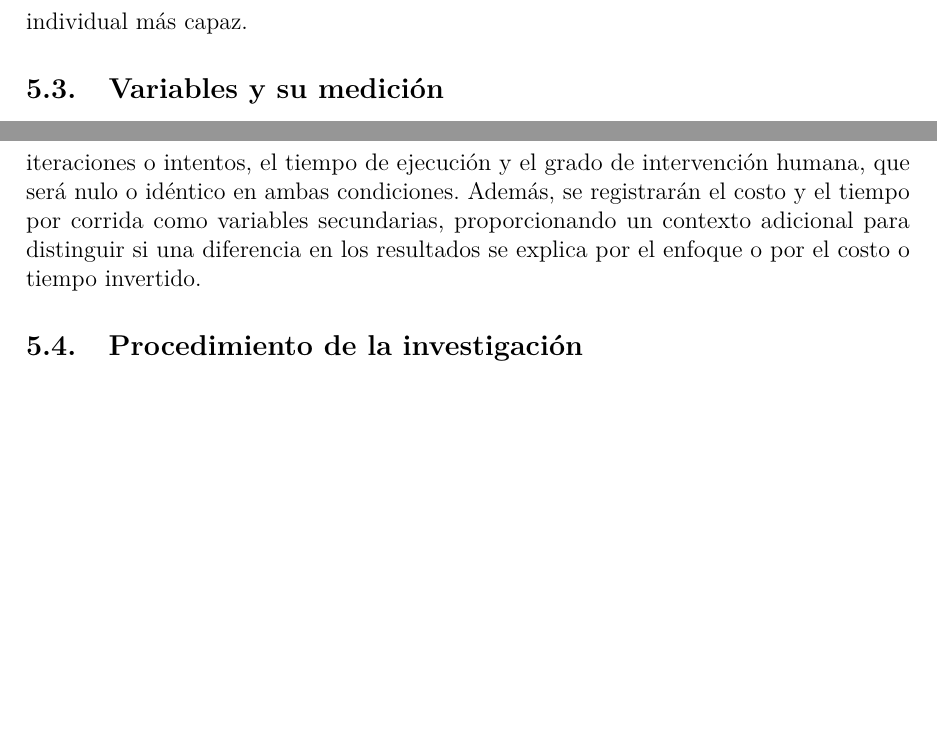
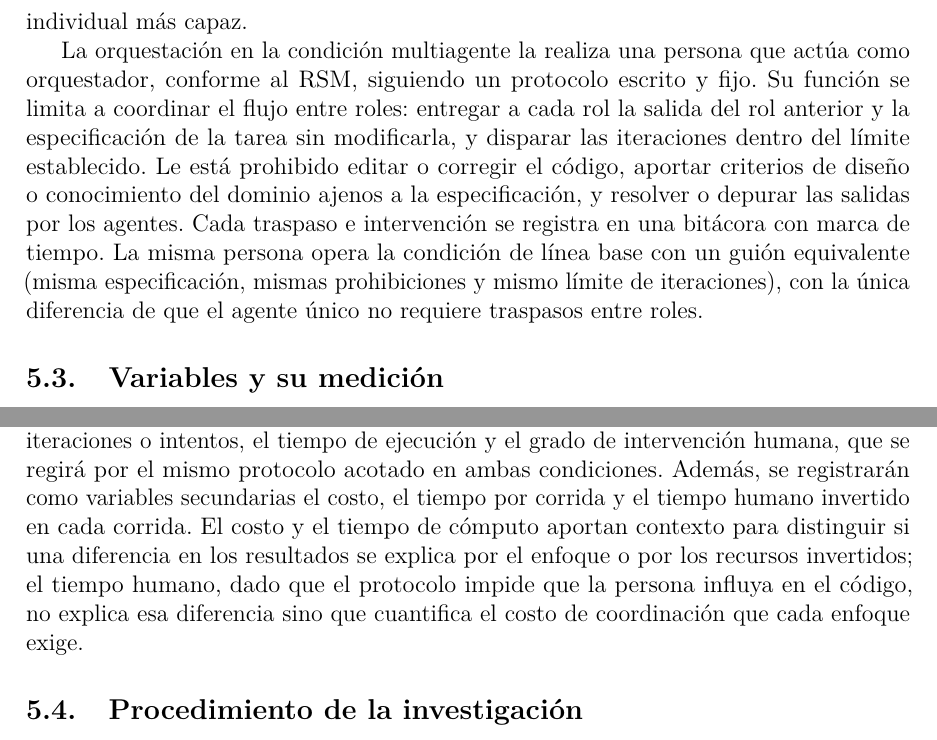
Before and after one commit to LuisPerezcx/ProtocoloTesis, a LaTeX document (protocolo/main.tex, which reads protocolo/secciones/05-metodologia.tex): two parts of pages 15 and 16 of 23 before the commit and two parts of pages 15 and 16 of 24 after it, joined at a grey line, cut so that both start at the same text, the shorter picture padded with empty space. Compiled offline with pdfLaTeX.

Commit message:
avances protocolo: protocolo escrito del orquestador humano, línea base con guion equivalente y tiempo humano como variable secundaria (5.2 y 5.3)

```diff
--- a/protocolo/secciones/05-metodologia.tex
+++ b/protocolo/secciones/05-metodologia.tex
@@ -26,6 +26,8 @@ Para garantizar que la comparación sea justa y que ambos enfoques trabajen con
 
 En cuanto a la infraestructura de ejecución, la orquestación se implementará mediante herramientas-agente de codificación que accederán a modelos de lenguaje alojados en la nube a través de un enrutador de modelos (como OpenRouter). Este mecanismo permite conectar e intercambiar modelos de distintos proveedores (por ejemplo, Anthropic, OpenAI o Google) mediante una interfaz unificada sin necesidad de desplegar infraestructura local de cómputo. En la condición multiagente, cada rol del RSM será ocupado por un modelo de una familia o proveedor diferente: el de mayor capacidad en el rol de arquitecto, y modelos de otras dos familias o proveedores, distintos entre sí y del arquitecto, en los roles de analista y especialista, coordinados para resolver la tarea de desarrollo. En contraste, en la condición de línea base, un único agente de propósito general ejecutará todas las fases del desarrollo empleando un solo modelo: el mismo que ocupa el rol de arquitecto en la condición multiagente (el de mayor capacidad), de modo que el modelo de mayor capacidad esté presente en ambas condiciones y la diferencia no pueda atribuirse únicamente a la capacidad del modelo del arquitecto. La selección de los modelos concretos se realizará en el momento de la experimentación, conforme a los siguientes criterios: heterogeneidad de familia o proveedor entre los tres roles, capacidad suficiente para operar como herramienta-agente de codificación y disponibilidad a través del enrutador. La capacidad de cada modelo se determinará por su desempeño en SWE-bench \parencite{jimenez2024swebench}, un benchmark que sus autores construyeron precisamente para medir la habilidad de los modelos de lenguaje para resolver problemas reales de ingeniería de software: cada caso es un issue de un repositorio de GitHub que se considera resuelto cuando el código generado por el modelo pasa las pruebas del pull request que lo cerró. Dado que mide esa habilidad sobre tareas de desarrollo reales, permite ordenar los modelos por su capacidad como agentes de codificación de forma más adecuada que los benchmarks generales de lenguaje. Entre los modelos candidatos, el de mayor puntuación en SWE-bench al momento de la selección se asignará al rol de arquitecto y, por tanto, a la línea base, de modo que esta operará con el modelo individual más capaz.
 
+La orquestación en la condición multiagente la realiza una persona que actúa como orquestador, conforme al RSM, siguiendo un protocolo escrito y fijo. Su función se limita a coordinar el flujo entre roles: entregar a cada rol la salida del rol anterior y la especificación de la tarea sin modificarla, y disparar las iteraciones dentro del límite establecido. Le está prohibido editar o corregir el código, aportar criterios de diseño o conocimiento del dominio ajenos a la especificación, y resolver o depurar las salidas por los agentes. Cada traspaso e intervención se registra en una bitácora con marca de tiempo. La misma persona opera la condición de línea base con un guión equivalente (misma especificación, mismas prohibiciones y mismo límite de iteraciones), con la única diferencia de que el agente único no requiere traspasos entre roles.
+
 \subsection{Variables y su medición}
 \label{subsec:variables-medicion}
 
@@ -42,7 +44,7 @@ La variable independiente del estudio es el enfoque de asistencia agéntica, que
   \item \textbf{Estructura arquitectónica del código:} entendida, conforme a la característica de mantenibilidad de la norma ISO/IEC 25010, mediante dos de sus subcaracterísticas: la modularidad y la analizabilidad. La modularidad (el grado de organización en módulos discretos y la separación de responsabilidades en capas \parencite{donato2026rolebased}) se evaluará, sobre los módulos que componen el entregable de cada tarea, mediante indicadores cuantitativos como el número de dependencias circulares entre módulos, el acoplamiento entre módulos (dependencias entrantes y salientes) y las violaciones de las capas o arquitectura definida \parencite{sarkar2008modularization}. La analizabilidad se aproximará mediante la complejidad cognitiva del código: una medida de qué tan difícil es de entender a partir de su estructura de control, que penaliza los quiebres del flujo lineal (condicionales, bucles, manejo de excepciones) y, sobre todo, su anidamiento \parencite{campbell2018cognitive}. Esta métrica se ha utilizado para evaluar código producido con asistencia de IA \parencite{agarwal2026codingagents} y se medirá con herramientas de análisis estático como SonarQube, que la implementan.
 \end{enumerate}
 
-Para garantizar que la comparación entre ambos enfoques sea equitativa, se mantendrán constantes las siguientes condiciones: el mismo banco de tareas, las mismas especificaciones (casos de uso y criterios de aceptación) y las mismas suites de prueba; las versiones de los modelos se fijarán durante toda la experimentación, tal como se detalla en la sección \nameref{sec:delimitaciones-limitaciones} y se establecerá una igualdad en recursos asignados, incluyendo el límite de tokens/contexto, el número máximo de iteraciones o intentos, el tiempo de ejecución y el grado de intervención humana, que será nulo o idéntico en ambas condiciones. Además, se registrarán el costo y el tiempo por corrida como variables secundarias, proporcionando un contexto adicional para distinguir si una diferencia en los resultados se explica por el enfoque o por el costo o tiempo invertido.
+Para garantizar que la comparación entre ambos enfoques sea equitativa, se mantendrán constantes las siguientes condiciones: el mismo banco de tareas, las mismas especificaciones (casos de uso y criterios de aceptación) y las mismas suites de prueba; las versiones de los modelos se fijarán durante toda la experimentación, tal como se detalla en la sección \nameref{sec:delimitaciones-limitaciones} y se establecerá una igualdad en recursos asignados, incluyendo el límite de tokens/contexto, el número máximo de iteraciones o intentos, el tiempo de ejecución y el grado de intervención humana, que se regirá por el mismo protocolo acotado en ambas condiciones. Además, se registrarán como variables secundarias el costo, el tiempo por corrida y el tiempo humano invertido en cada corrida. El costo y el tiempo de cómputo aportan contexto para distinguir si una diferencia en los resultados se explica por el enfoque o por los recursos invertidos; el tiempo humano, dado que el protocolo impide que la persona influya en el código, no explica esa diferencia sino que cuantifica el costo de coordinación que cada enfoque exige.
 
 
 \subsection{Procedimiento de la investigación}
```
